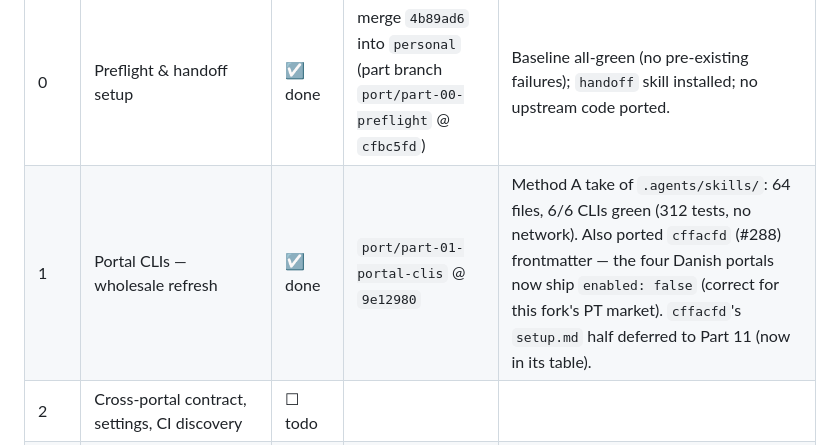
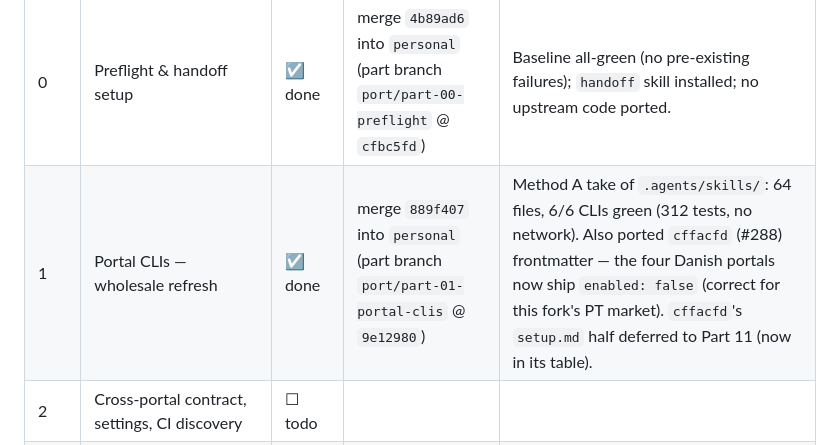
Before and after one commit to Tykelar/ai-job-search-template, a Markdown page: docs/upstream-port-plan.md, the part around the change. Rendered like a GitHub page.

Commit message:
docs: reference stable merge SHA in Part 1 ledger row

```diff
--- a/docs/upstream-port-plan.md
+++ b/docs/upstream-port-plan.md
@@ -92,7 +92,7 @@ fix).
 | Part | Title | Status | Branch / commit | Notes |
 |---|---|---|---|---|
 | 0 | Preflight & handoff setup | ☑ done | merge `4b89ad6` into `personal` (part branch `port/part-00-preflight` @ `cfbc5fd`) | Baseline all-green (no pre-existing failures); `handoff` skill installed; no upstream code ported. |
-| 1 | Portal CLIs — wholesale refresh | ☑ done | `port/part-01-portal-clis` @ `9e12980` | Method A take of `.agents/skills/`: 64 files, 6/6 CLIs green (312 tests, no network). Also ported `cffacfd` (#288) frontmatter — the four Danish portals now ship `enabled: false` (correct for this fork's PT market). `cffacfd`'s `setup.md` half deferred to Part 11 (now in its table). |
+| 1 | Portal CLIs — wholesale refresh | ☑ done | merge `889f407` into `personal` (part branch `port/part-01-portal-clis` @ `9e12980`) | Method A take of `.agents/skills/`: 64 files, 6/6 CLIs green (312 tests, no network). Also ported `cffacfd` (#288) frontmatter — the four Danish portals now ship `enabled: false` (correct for this fork's PT market). `cffacfd`'s `setup.md` half deferred to Part 11 (now in its table). |
 | 2 | Cross-portal contract, settings, CI discovery | ☐ todo | | |
 | 3 | Salary tooling (+ UTF-8 stdout) | ☐ todo | | |
 | 4 | PDF tooling & ATS verification stack | ☐ todo | | |
```
